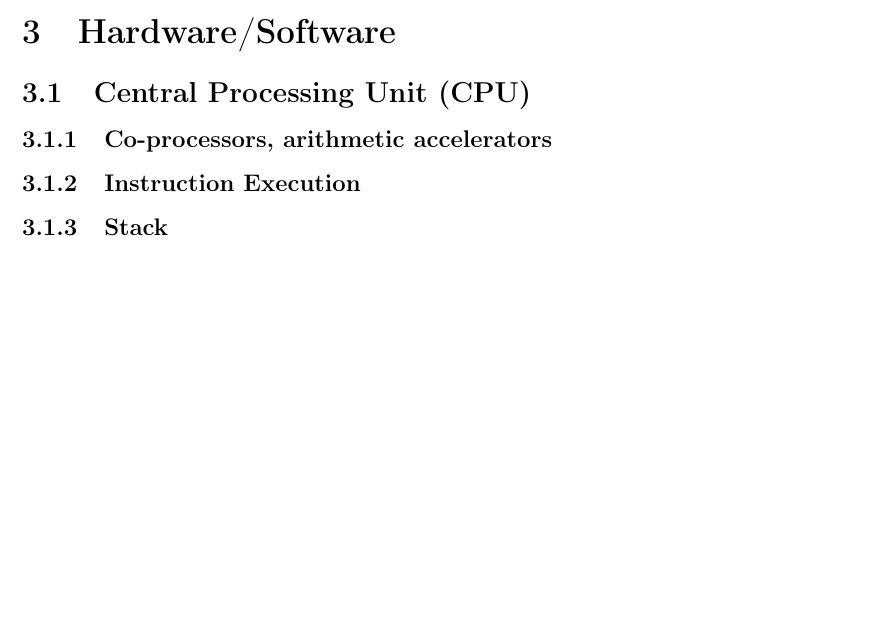
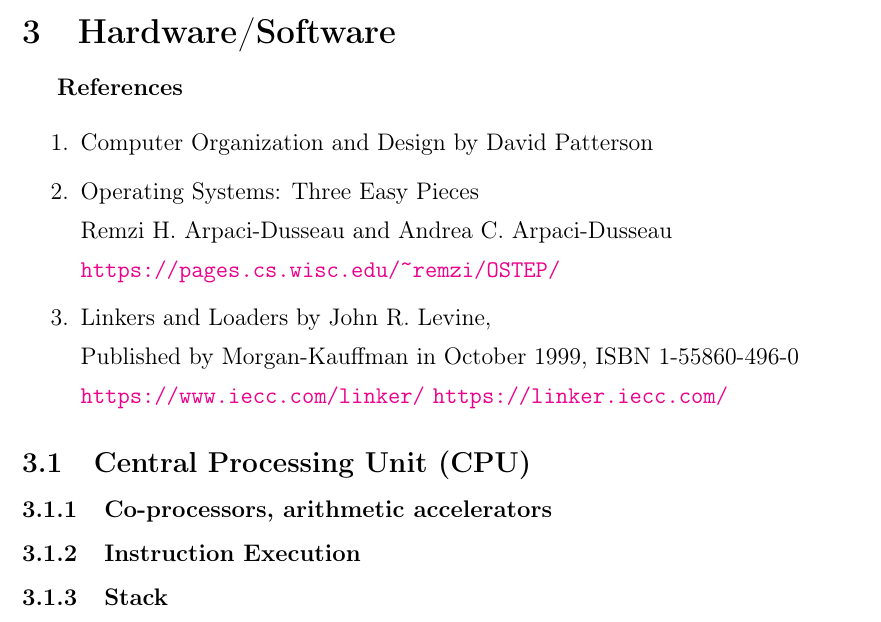
Before and after one commit to eremin-ev/cs-idx, a LaTeX paper (cs-idx.tex): part of page 2 of 9 before the commit and part of page 2 of 10 after it, cut so that both start at the same text, the shorter picture padded with empty space. Compiled offline with pdfLaTeX.

Commit message:
cs-idx: a couple of references

```diff
--- a/cs-idx.tex
+++ b/cs-idx.tex
@@ -69,6 +69,25 @@
 \end{itemize}
 
 \section{Hardware/Software}
+
+\textbf{References}
+
+\begin{enumerate}
+\item Computer Organization and Design by David Patterson
+\item Operating Systems: Three Easy Pieces
+
+    Remzi H. Arpaci-Dusseau and Andrea C. Arpaci-Dusseau
+
+    \url{https://pages.cs.wisc.edu/~remzi/OSTEP/}
+
+\item Linkers and Loaders by John R. Levine,
+
+    Published by Morgan-Kauffman in October 1999, ISBN 1-55860-496-0
+
+    \url{https://www.iecc.com/linker/}
+    \url{https://linker.iecc.com/}
+
+\end{enumerate}
 
 \subsection{Central Processing Unit (CPU)}
 
```
